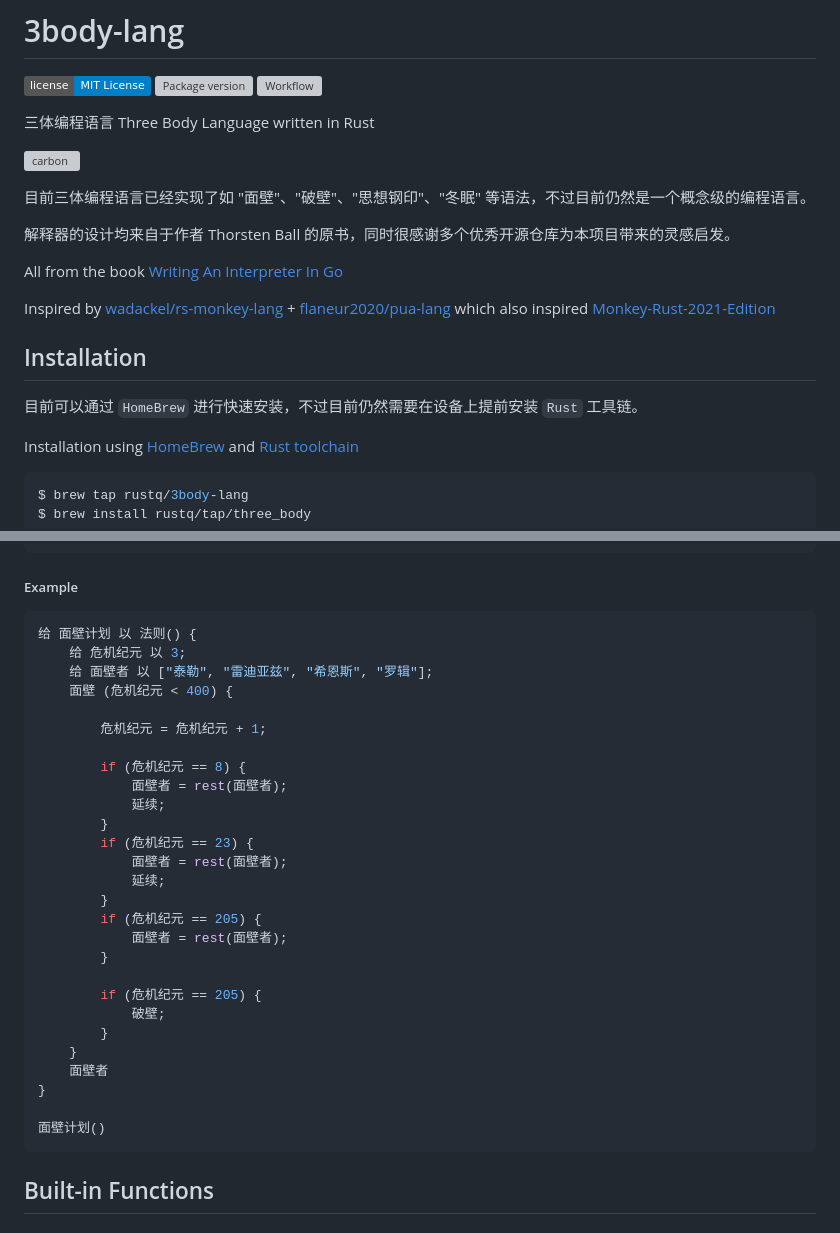
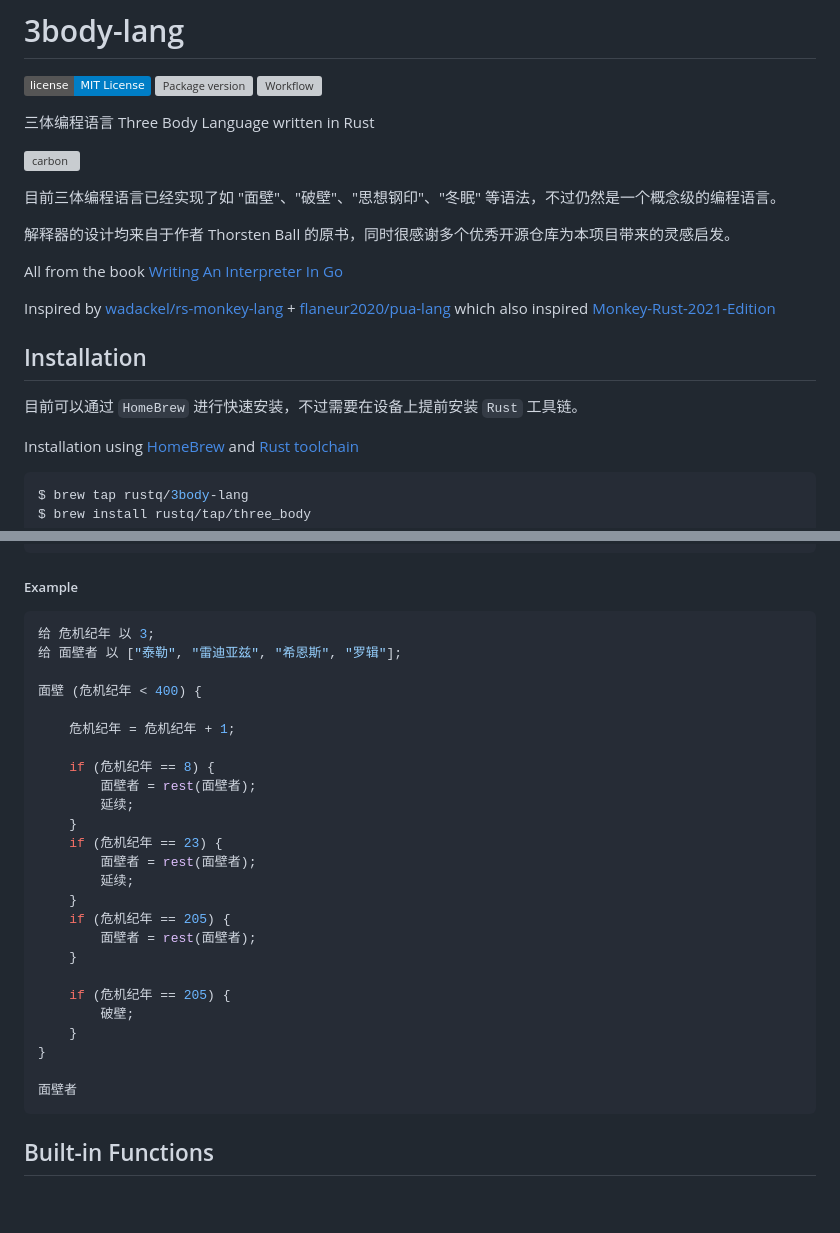
Before and after one commit to rustq/3body-lang, a Markdown page: README.md, 2 parts joined by grey strips. Drawn GitHub-style; badges without logos; blank space fills up the shorter version; grey boxes are pictures that could not be loaded.

Commit message:
Update README loop

````diff
--- a/README.md
+++ b/README.md
@@ -9,7 +9,7 @@
 
 ![carbon](https://user-images.githubusercontent.com/11075892/218237230-18000cfe-8db1-4bf7-979d-a11695039f35.png)
 
-目前三体编程语言已经实现了如 "面壁"、"破壁"、"思想钢印"、"冬眠" 等语法，不过目前仍然是一个概念级的编程语言。
+目前三体编程语言已经实现了如 "面壁"、"破壁"、"思想钢印"、"冬眠" 等语法，不过仍然是一个概念级的编程语言。
 
 解释器的设计均来自于作者 Thorsten Ball 的原书，同时很感谢多个优秀开源仓库为本项目带来的灵感启发。
 
@@ -20,7 +20,7 @@ Inspired by [wadackel/rs-monkey-lang](https://github.com/wadackel/rs-monkey-lang
 
 ## Installation
 
-目前可以通过 `HomeBrew` 进行快速安装，不过目前仍然需要在设备上提前安装 `Rust` 工具链。
+目前可以通过 `HomeBrew` 进行快速安装，不过需要在设备上提前安装 `Rust` 工具链。
 
 Installation using [HomeBrew](https://brew.sh/) and [Rust toolchain](https://www.rust-lang.org/tools/install)
 
@@ -131,33 +131,31 @@ $ 3body
 ##### Example
 
 ```rust
-给 面壁计划 以 法则() {
-    给 危机纪元 以 3;
-    给 面壁者 以 ["泰勒", "雷迪亚兹", "希恩斯", "罗辑"];
-    面壁 (危机纪元 < 400) {
+给 危机纪年 以 3;
+给 面壁者 以 ["泰勒", "雷迪亚兹", "希恩斯", "罗辑"];
 
-        危机纪元 = 危机纪元 + 1;
+面壁 (危机纪年 < 400) {
 
-        if (危机纪元 == 8) {
-            面壁者 = rest(面壁者);
-            延续;
-        }
-        if (危机纪元 == 23) {
-            面壁者 = rest(面壁者);
-            延续;
-        }
-        if (危机纪元 == 205) {
-            面壁者 = rest(面壁者);
-        }
+    危机纪年 = 危机纪年 + 1;
 
-        if (危机纪元 == 205) {
-            破壁;
-        }
+    if (危机纪年 == 8) {
+        面壁者 = rest(面壁者);
+        延续;
     }
-    面壁者
+    if (危机纪年 == 23) {
+        面壁者 = rest(面壁者);
+        延续;
+    }
+    if (危机纪年 == 205) {
+        面壁者 = rest(面壁者);
+    }
+
+    if (危机纪年 == 205) {
+        破壁;
+    }
 }
 
-面壁计划()
+面壁者
 ```
 
 ## Built-in Functions
````
